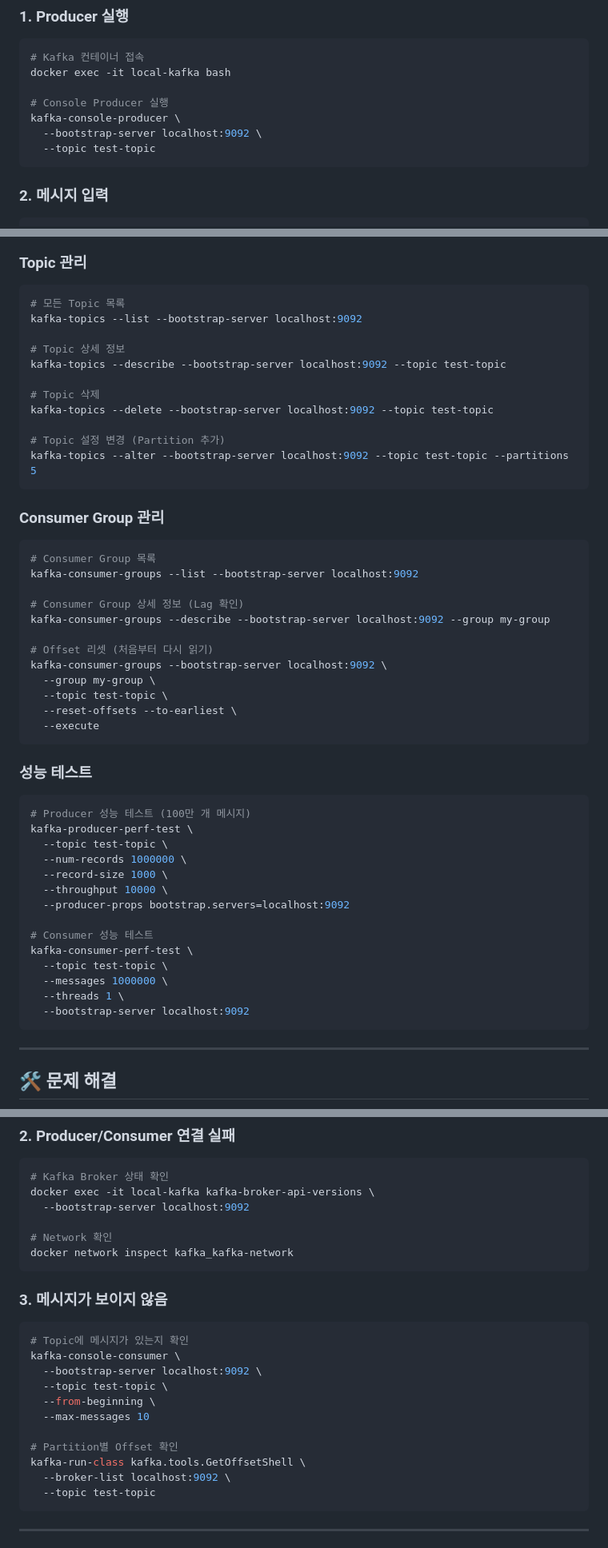
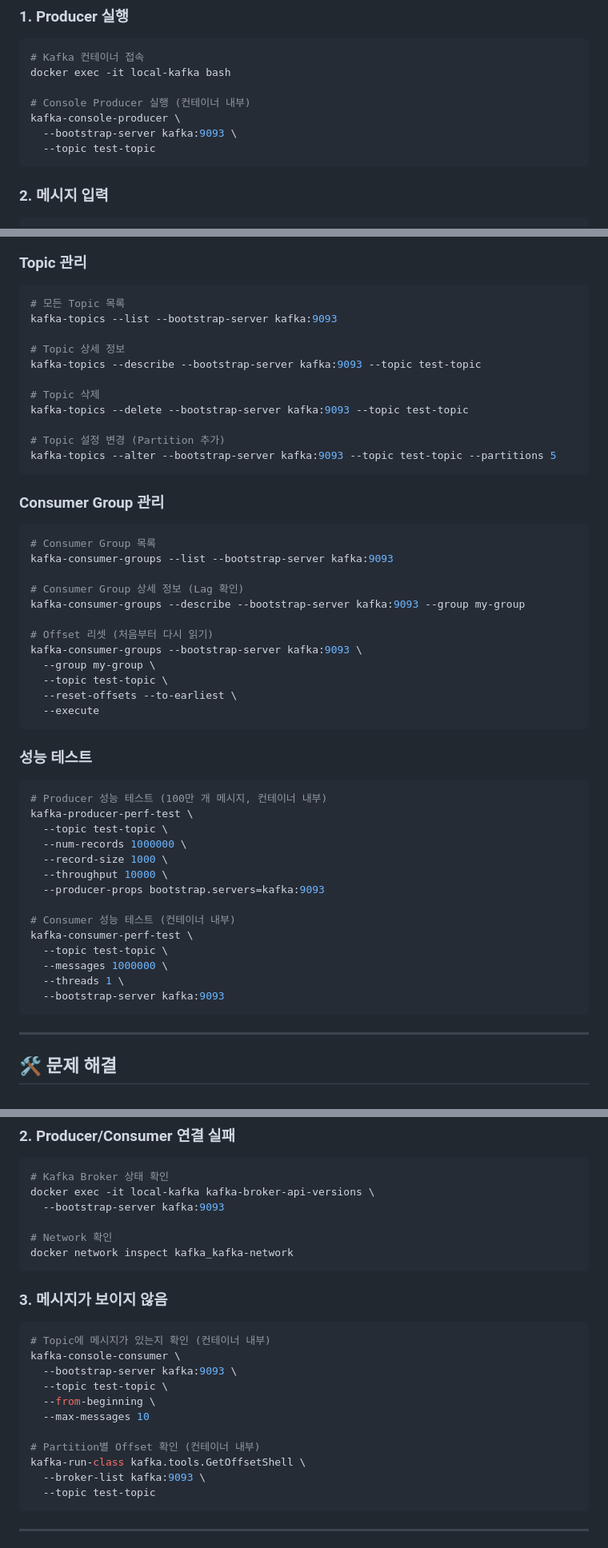
Before and after one commit to masterhyuns/elastic-search-study, a Markdown page: kafka/docs/02-setup-guide.md, 3 parts joined by grey strips. Shown: that part at 80% size. GitHub-like rendering.

````diff
--- a/kafka/docs/02-setup-guide.md
+++ b/kafka/docs/02-setup-guide.md
@@ -252,9 +252,9 @@ Topic: test-topic	TopicId: xY3fG9... PartitionCount: 3	ReplicationFactor: 1
 # Kafka 컨테이너 접속
 docker exec -it local-kafka bash
 
-# Console Producer 실행
+# Console Producer 실행 (컨테이너 내부)
 kafka-console-producer \
-  --bootstrap-server localhost:9092 \
+  --bootstrap-server kafka:9093 \
   --topic test-topic
 ```
 
@@ -450,28 +450,28 @@ docker exec -it local-kafka kafka-console-producer \
 ### Topic 관리
 ```bash
 # 모든 Topic 목록
-kafka-topics --list --bootstrap-server localhost:9092
+kafka-topics --list --bootstrap-server kafka:9093
 
 # Topic 상세 정보
-kafka-topics --describe --bootstrap-server localhost:9092 --topic test-topic
+kafka-topics --describe --bootstrap-server kafka:9093 --topic test-topic
 
 # Topic 삭제
-kafka-topics --delete --bootstrap-server localhost:9092 --topic test-topic
+kafka-topics --delete --bootstrap-server kafka:9093 --topic test-topic
 
 # Topic 설정 변경 (Partition 추가)
-kafka-topics --alter --bootstrap-server localhost:9092 --topic test-topic --partitions 5
+kafka-topics --alter --bootstrap-server kafka:9093 --topic test-topic --partitions 5
 ```
 
 ### Consumer Group 관리
 ```bash
 # Consumer Group 목록
-kafka-consumer-groups --list --bootstrap-server localhost:9092
+kafka-consumer-groups --list --bootstrap-server kafka:9093
 
 # Consumer Group 상세 정보 (Lag 확인)
-kafka-consumer-groups --describe --bootstrap-server localhost:9092 --group my-group
+kafka-consumer-groups --describe --bootstrap-server kafka:9093 --group my-group
 
 # Offset 리셋 (처음부터 다시 읽기)
-kafka-consumer-groups --bootstrap-server localhost:9092 \
+kafka-consumer-groups --bootstrap-server kafka:9093 \
   --group my-group \
   --topic test-topic \
   --reset-offsets --to-earliest \
@@ -480,20 +480,20 @@ kafka-consumer-groups --bootstrap-server localhost:9092 \
 
 ### 성능 테스트
 ```bash
-# Producer 성능 테스트 (100만 개 메시지)
+# Producer 성능 테스트 (100만 개 메시지, 컨테이너 내부)
 kafka-producer-perf-test \
   --topic test-topic \
   --num-records 1000000 \
   --record-size 1000 \
   --throughput 10000 \
-  --producer-props bootstrap.servers=localhost:9092
+  --producer-props bootstrap.servers=kafka:9093
 
-# Consumer 성능 테스트
+# Consumer 성능 테스트 (컨테이너 내부)
 kafka-consumer-perf-test \
   --topic test-topic \
   --messages 1000000 \
   --threads 1 \
-  --bootstrap-server localhost:9092
+  --bootstrap-server kafka:9093
 ```
 
 ---
@@ -516,7 +516,7 @@ docker-compose restart kafka
 ```bash
 # Kafka Broker 상태 확인
 docker exec -it local-kafka kafka-broker-api-versions \
-  --bootstrap-server localhost:9092
+  --bootstrap-server kafka:9093
 
 # Network 확인
 docker network inspect kafka_kafka-network
@@ -524,16 +524,16 @@ docker network inspect kafka_kafka-network
 
 ### 3. 메시지가 보이지 않음
 ```bash
-# Topic에 메시지가 있는지 확인
+# Topic에 메시지가 있는지 확인 (컨테이너 내부)
 kafka-console-consumer \
-  --bootstrap-server localhost:9092 \
+  --bootstrap-server kafka:9093 \
   --topic test-topic \
   --from-beginning \
   --max-messages 10
 
-# Partition별 Offset 확인
+# Partition별 Offset 확인 (컨테이너 내부)
 kafka-run-class kafka.tools.GetOffsetShell \
-  --broker-list localhost:9092 \
+  --broker-list kafka:9093 \
   --topic test-topic
 ```
 
````
Also changed, not shown: other parts of kafka/docs/02-setup-guide.md (+17 -17 lines), kafka/README.md (+15 -13 lines).
